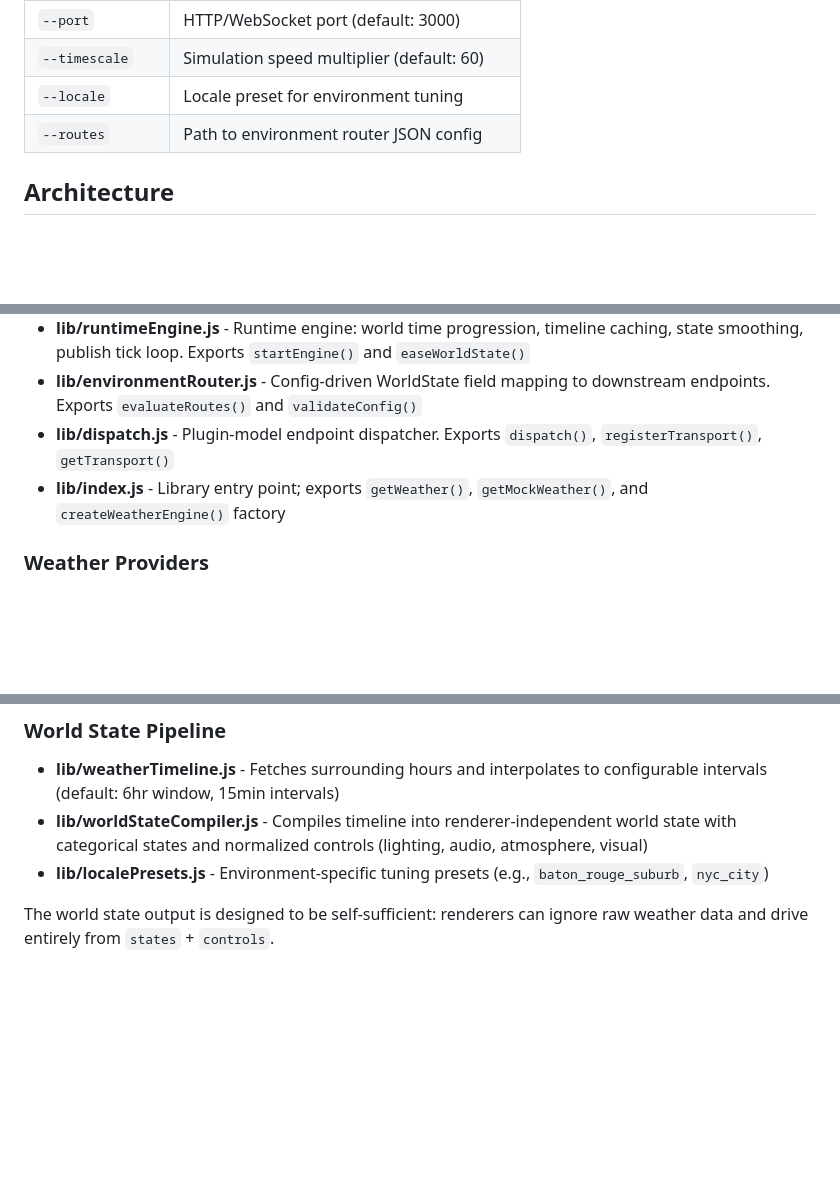
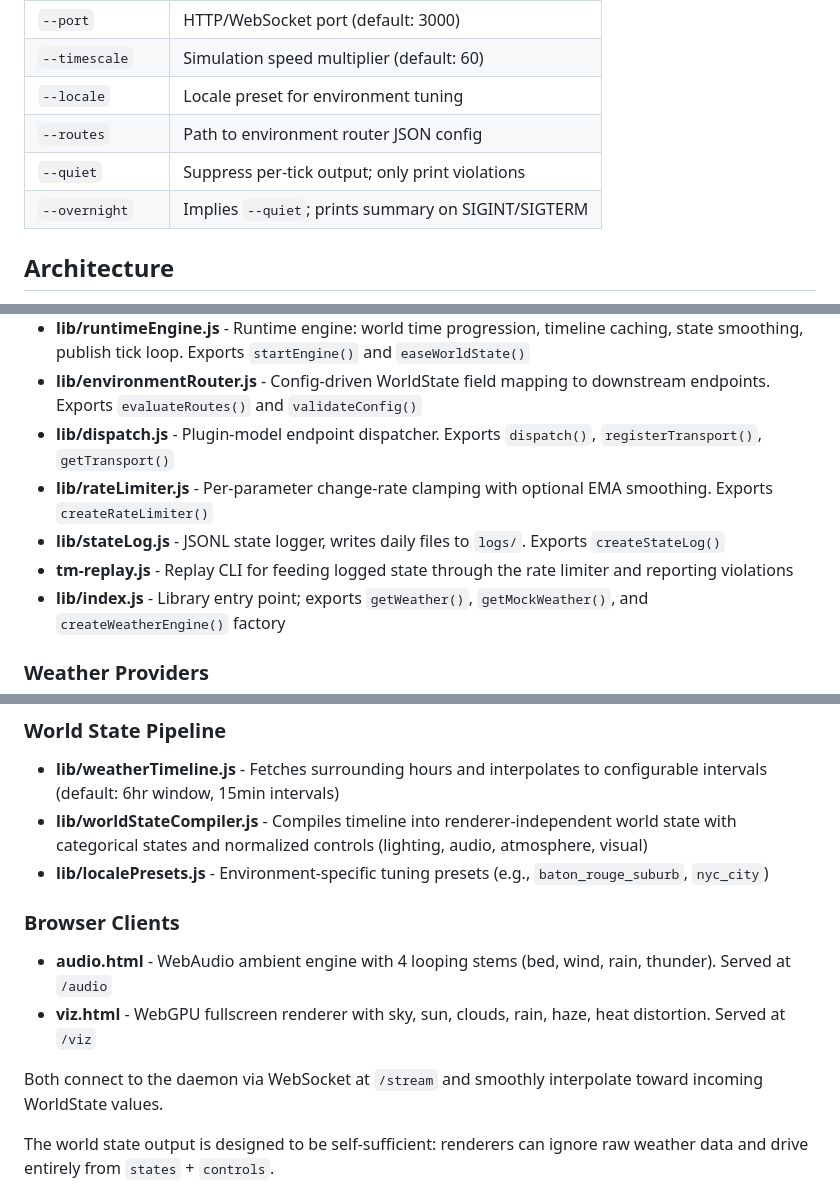
Before and after one commit to jayramirez9/time-machine, a Markdown page: CLAUDE.md, 3 parts joined by grey strips. Drawn GitHub-style; blank space fills up the shorter version.

```diff
--- a/CLAUDE.md
+++ b/CLAUDE.md
@@ -137,6 +185,8 @@ The daemon (`tm-engine.js`) is a thin CLI + HTTP/WebSocket transport shell aroun
 | `--timescale` | Simulation speed multiplier (default: 60) |
 | `--locale` | Locale preset for environment tuning |
 | `--routes` | Path to environment router JSON config |
+| `--quiet` | Suppress per-tick output; only print violations |
+| `--overnight` | Implies `--quiet`; prints summary on SIGINT/SIGTERM |
 
 ## Architecture
 
@@ -148,6 +198,9 @@ This is a Node.js ES modules project:
 - **lib/runtimeEngine.js** - Runtime engine: world time progression, timeline caching, state smoothing, publish tick loop. Exports `startEngine()` and `easeWorldState()`
 - **lib/environmentRouter.js** - Config-driven WorldState field mapping to downstream endpoints. Exports `evaluateRoutes()` and `validateConfig()`
 - **lib/dispatch.js** - Plugin-model endpoint dispatcher. Exports `dispatch()`, `registerTransport()`, `getTransport()`
+- **lib/rateLimiter.js** - Per-parameter change-rate clamping with optional EMA smoothing. Exports `createRateLimiter()`
+- **lib/stateLog.js** - JSONL state logger, writes daily files to `logs/`. Exports `createStateLog()`
+- **tm-replay.js** - Replay CLI for feeding logged state through the rate limiter and reporting violations
 - **lib/index.js** - Library entry point; exports `getWeather()`, `getMockWeather()`, and `createWeatherEngine()` factory
 
 ### Weather Providers
@@ -158,6 +211,12 @@ This is a Node.js ES modules project:
 - **lib/weatherTimeline.js** - Fetches surrounding hours and interpolates to configurable intervals (default: 6hr window, 15min intervals)
 - **lib/worldStateCompiler.js** - Compiles timeline into renderer-independent world state with categorical states and normalized controls (lighting, audio, atmosphere, visual)
 - **lib/localePresets.js** - Environment-specific tuning presets (e.g., `baton_rouge_suburb`, `nyc_city`)
+
+### Browser Clients
+- **audio.html** - WebAudio ambient engine with 4 looping stems (bed, wind, rain, thunder). Served at `/audio`
+- **viz.html** - WebGPU fullscreen renderer with sky, sun, clouds, rain, haze, heat distortion. Served at `/viz`
+
+Both connect to the daemon via WebSocket at `/stream` and smoothly interpolate toward incoming WorldState values.
 
 The world state output is designed to be self-sufficient: renderers can ignore raw weather data and drive entirely from `states` + `controls`.
 
```
Also changed, not shown: other parts of CLAUDE.md (+49 -1 lines).
